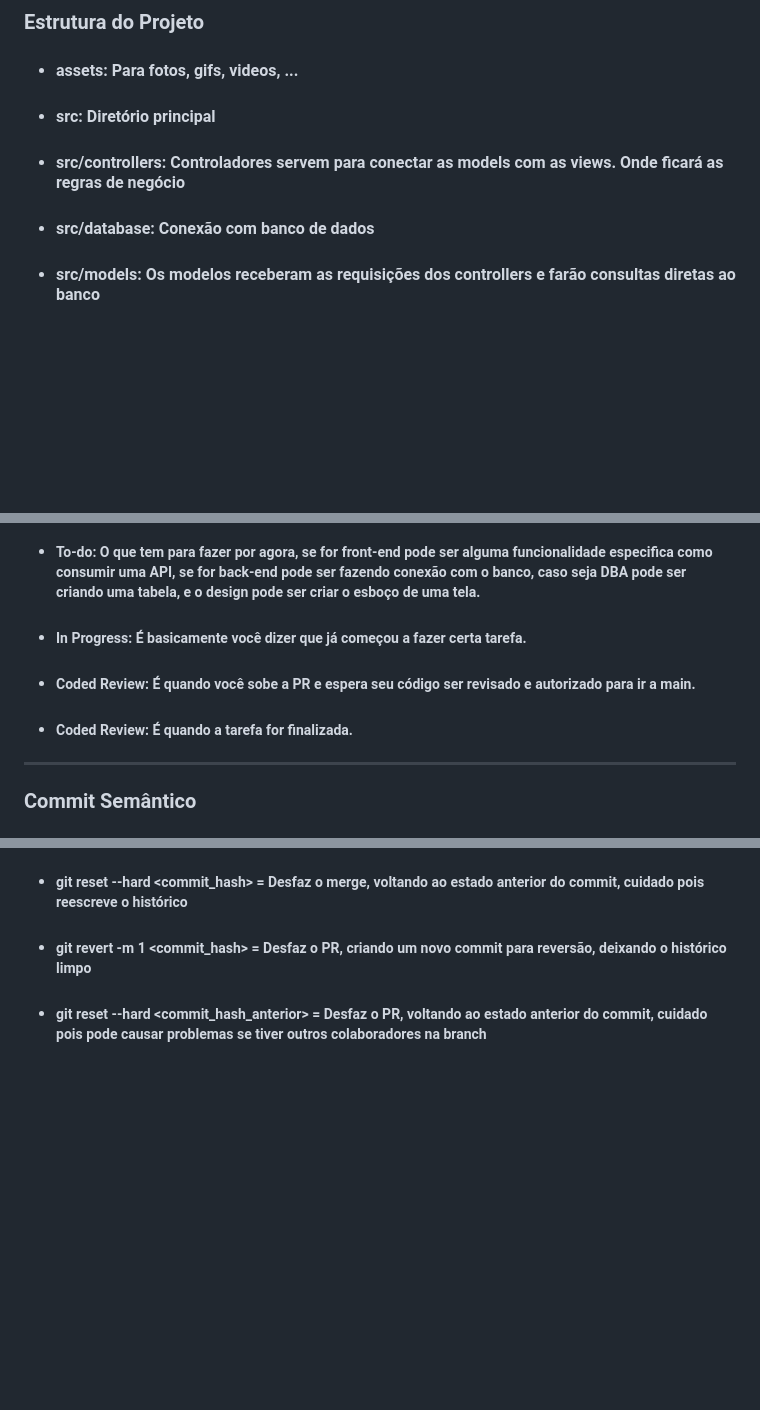
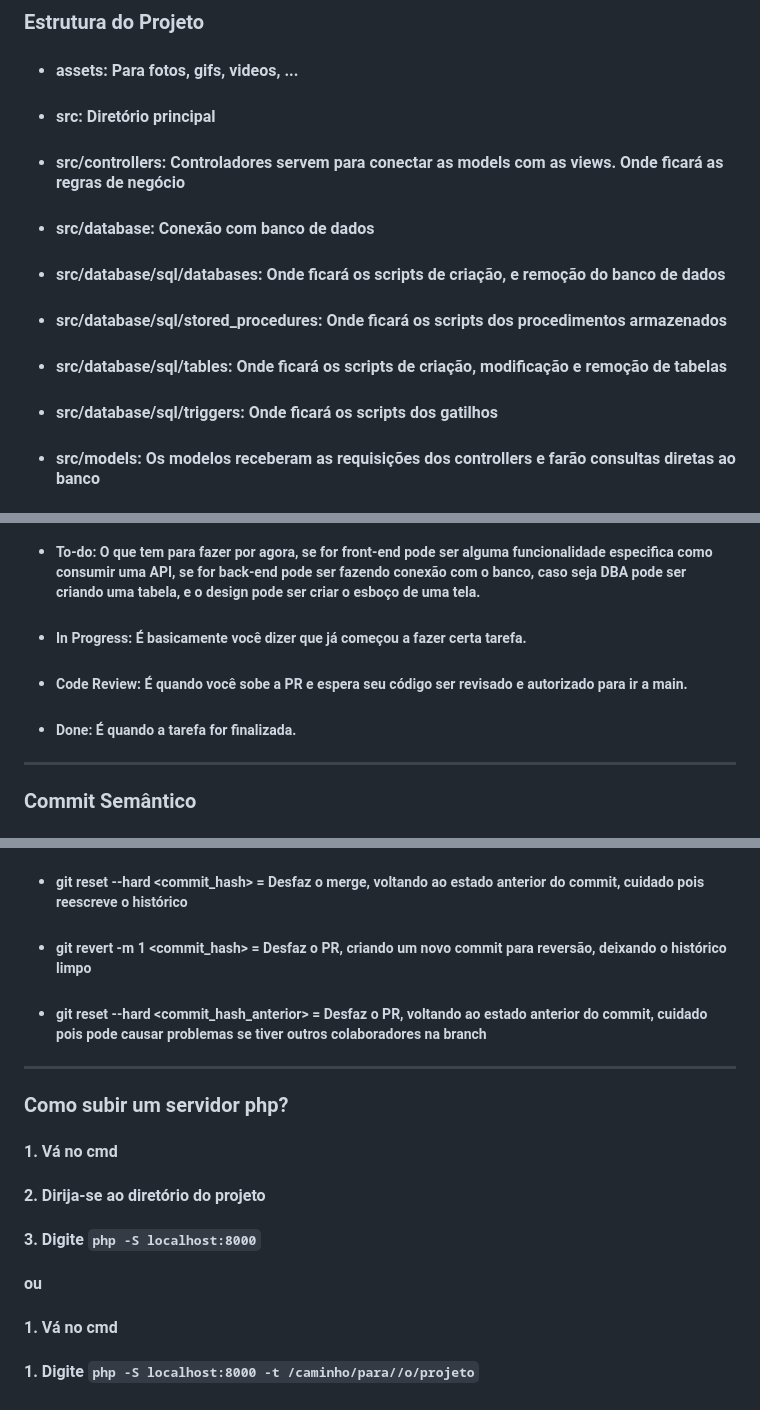
Before and after one commit to Namibo06/fila-facil, a Markdown page: README.md, 3 parts joined by grey strips. GitHub-like rendering; blank space fills up the shorter version.

Commit message:
docs: update README

```diff
--- a/README.md
+++ b/README.md
@@ -54,6 +54,14 @@
 
 - #### src/database: Conexão com banco de dados
 
+- #### src/database/sql/databases: Onde ficará os scripts de criação, e remoção do banco de dados
+
+- #### src/database/sql/stored_procedures: Onde ficará os scripts dos procedimentos armazenados
+
+- #### src/database/sql/tables: Onde ficará os scripts de criação, modificação e remoção de tabelas
+
+- #### src/database/sql/triggers: Onde ficará os scripts dos gatilhos
+
 - #### src/models: Os modelos receberam as requisições dos controllers e farão consultas diretas ao banco
 
 - #### src/pages: Vai ter tudo relacionado ao que o usuário vê, como estruturas, estilizações e manipulações
@@ -112,9 +122,9 @@
 
 - ##### In Progress: É basicamente você dizer que já começou a fazer certa tarefa.
 
-- ##### Coded Review: É quando você sobe a PR e espera seu código ser revisado e autorizado para ir a main.
+- ##### Code Review: É quando você sobe a PR e espera seu código ser revisado e autorizado para ir a main.
 
-- ##### Coded Review: É quando a tarefa for finalizada.
+- ##### Done: É quando a tarefa for finalizada.
 
 ------------------------
 
@@ -177,3 +187,13 @@
 - ##### git revert -m 1 <commit_hash> = Desfaz o PR, criando um novo commit para reversão, deixando o histórico limpo
 
 - ##### git reset --hard <commit_hash_anterior> = Desfaz o PR, voltando ao estado anterior do commit, cuidado pois pode causar problemas se tiver outros colaboradores na branch
+
+--------------------
+
+### Como subir um servidor php?
+#### 1. Vá no cmd
+#### 2. Dirija-se ao diretório do projeto
+#### 3. Digite ``php -S localhost:8000``
+#### ou
+#### 1. Vá no cmd
+#### 1. Digite ``php -S localhost:8000 -t /caminho/para//o/projeto``
```
Also changed, not shown: other parts of README.md (+5 -3 lines).
